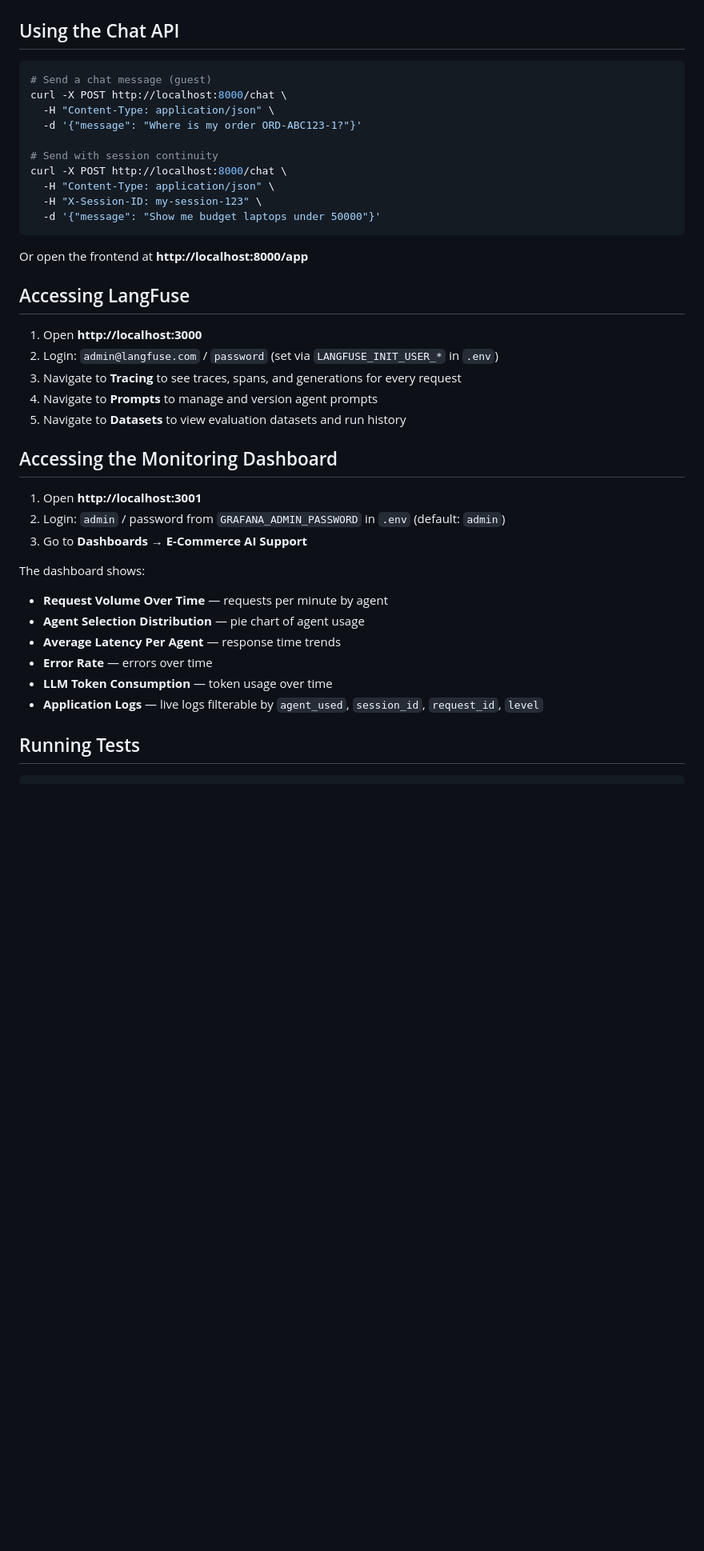
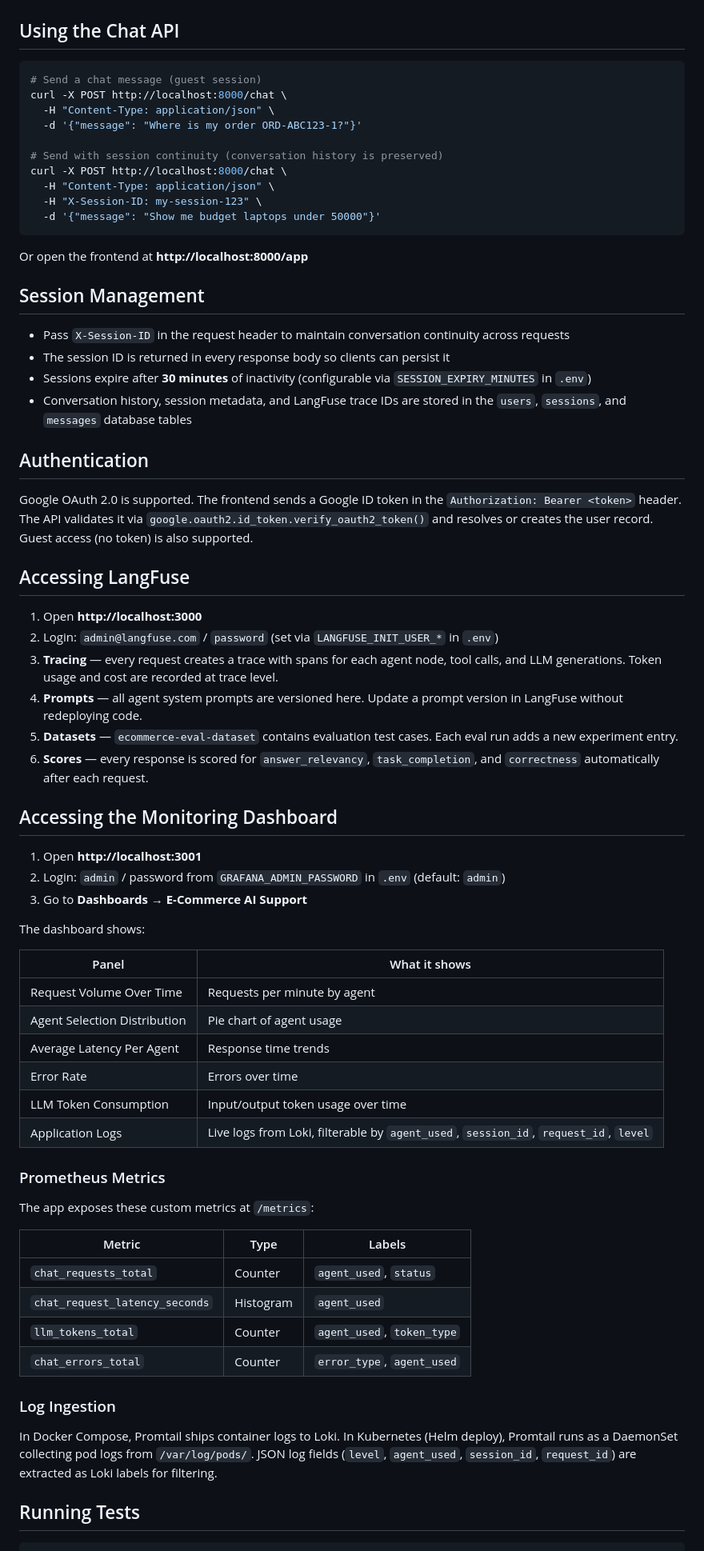
Before and after one commit to YOGI250/Multi-agent-AI-Application-for-e-commerce, a Markdown page: README.md, the part around one of its changes. Shown at 80% size. Rendered like a GitHub page; blank space fills up the shorter version.

````diff
--- a/README.md
+++ b/README.md
@@ -78,12 +96,12 @@ uvicorn main:app --reload --port 8000
 ## Using the Chat API
 
 ```bash
-# Send a chat message (guest)
+# Send a chat message (guest session)
 curl -X POST http://localhost:8000/chat \
   -H "Content-Type: application/json" \
   -d '{"message": "Where is my order ORD-ABC123-1?"}'
 
-# Send with session continuity
+# Send with session continuity (conversation history is preserved)
 curl -X POST http://localhost:8000/chat \
   -H "Content-Type: application/json" \
   -H "X-Session-ID: my-session-123" \
@@ -92,13 +110,25 @@ curl -X POST http://localhost:8000/chat \
 
 Or open the frontend at **http://localhost:8000/app**
 
+## Session Management
+
+- Pass `X-Session-ID` in the request header to maintain conversation continuity across requests
+- The session ID is returned in every response body so clients can persist it
+- Sessions expire after **30 minutes** of inactivity (configurable via `SESSION_EXPIRY_MINUTES` in `.env`)
+- Conversation history, session metadata, and LangFuse trace IDs are stored in the `users`, `sessions`, and `messages` database tables
+
+## Authentication
+
+Google OAuth 2.0 is supported. The frontend sends a Google ID token in the `Authorization: Bearer <token>` header. The API validates it via `google.oauth2.id_token.verify_oauth2_token()` and resolves or creates the user record. Guest access (no token) is also supported.
+
 ## Accessing LangFuse
 
 1. Open **http://localhost:3000**
 2. Login: `admin@langfuse.com` / `password` (set via `LANGFUSE_INIT_USER_*` in `.env`)
-3. Navigate to **Tracing** to see traces, spans, and generations for every request
-4. Navigate to **Prompts** to manage and version agent prompts
-5. Navigate to **Datasets** to view evaluation datasets and run history
+3. **Tracing** — every request creates a trace with spans for each agent node, tool calls, and LLM generations. Token usage and cost are recorded at trace level.
+4. **Prompts** — all agent system prompts are versioned here. Update a prompt version in LangFuse without redeploying code.
+5. **Datasets** — `ecommerce-eval-dataset` contains evaluation test cases. Each eval run adds a new experiment entry.
+6. **Scores** — every response is scored for `answer_relevancy`, `task_completion`, and `correctness` automatically after each request.
 
 ## Accessing the Monitoring Dashboard
 
@@ -107,12 +137,30 @@ Or open the frontend at **http://localhost:8000/app**
 3. Go to **Dashboards → E-Commerce AI Support**
 
 The dashboard shows:
-- **Request Volume Over Time** — requests per minute by agent
-- **Agent Selection Distribution** — pie chart of agent usage
-- **Average Latency Per Agent** — response time trends
-- **Error Rate** — errors over time
-- **LLM Token Consumption** — token usage over time
-- **Application Logs** — live logs filterable by `agent_used`, `session_id`, `request_id`, `level`
+
+| Panel | What it shows |
+|---|---|
+| Request Volume Over Time | Requests per minute by agent |
+| Agent Selection Distribution | Pie chart of agent usage |
+| Average Latency Per Agent | Response time trends |
+| Error Rate | Errors over time |
+| LLM Token Consumption | Input/output token usage over time |
+| Application Logs | Live logs from Loki, filterable by `agent_used`, `session_id`, `request_id`, `level` |
+
+### Prometheus Metrics
+
+The app exposes these custom metrics at `/metrics`:
+
+| Metric | Type | Labels |
+|---|---|---|
+| `chat_requests_total` | Counter | `agent_used`, `status` |
+| `chat_request_latency_seconds` | Histogram | `agent_used` |
+| `llm_tokens_total` | Counter | `agent_used`, `token_type` |
+| `chat_errors_total` | Counter | `error_type`, `agent_used` |
+
+### Log Ingestion
+
+In Docker Compose, Promtail ships container logs to Loki. In Kubernetes (Helm deploy), Promtail runs as a DaemonSet collecting pod logs from `/var/log/pods/`. JSON log fields (`level`, `agent_used`, `session_id`, `request_id`) are extracted as Loki labels for filtering.
 
 ## Running Tests
 
````
Also changed, not shown: other parts of README.md (+46 -24 lines).
